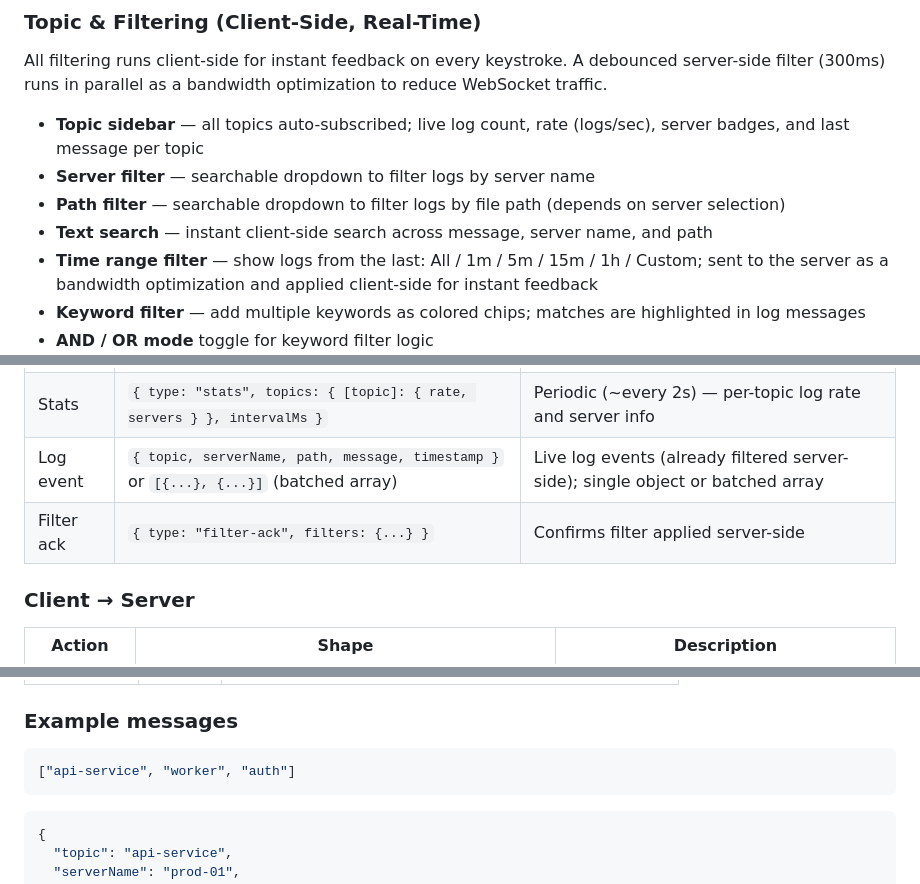
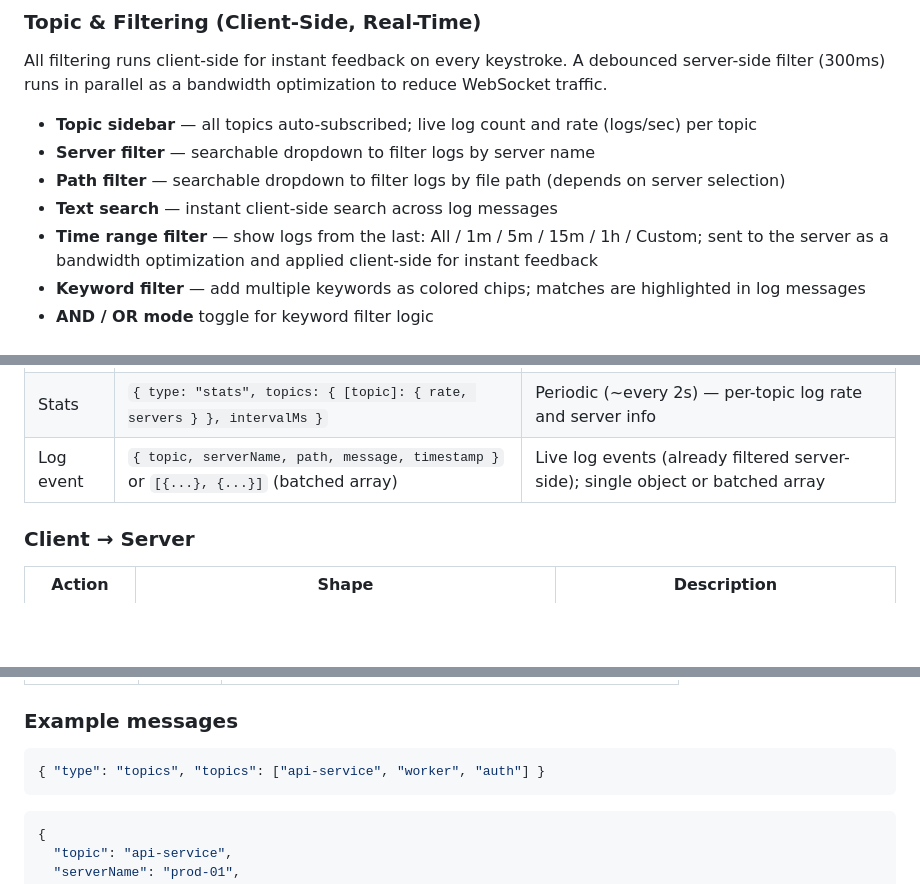
Before and after one commit to MUNYCHA/log-dashboard-ui, a Markdown page: README.md, 3 parts joined by grey strips. GitHub-like rendering; blank space fills up the shorter version.

Commit message:
docs(readme): fix outdated protocol and feature descriptions
- Remove filter-ack from WS protocol table (handler was removed)
- Narrow text search description to message field only
- Remove server badges and last message claims from sidebar description
- Update topic list example to current typed format

Co-Authored-By: Claude Sonnet 4.6 <noreply@anthropic.com>

````diff
--- a/README.md
+++ b/README.md
@@ -15,10 +15,10 @@ A real-time log monitoring dashboard built with React + Vite. Connects to a WebS
 ### Topic & Filtering (Client-Side, Real-Time)
 All filtering runs client-side for instant feedback on every keystroke. A debounced server-side filter (300ms) runs in parallel as a bandwidth optimization to reduce WebSocket traffic.
 
-- **Topic sidebar** — all topics auto-subscribed; live log count, rate (logs/sec), server badges, and last message per topic
+- **Topic sidebar** — all topics auto-subscribed; live log count and rate (logs/sec) per topic
 - **Server filter** — searchable dropdown to filter logs by server name
 - **Path filter** — searchable dropdown to filter logs by file path (depends on server selection)
-- **Text search** — instant client-side search across message, server name, and path
+- **Text search** — instant client-side search across log messages
 - **Time range filter** — show logs from the last: All / 1m / 5m / 15m / 1h / Custom; sent to the server as a bandwidth optimization and applied client-side for instant feedback
 - **Keyword filter** — add multiple keywords as colored chips; matches are highlighted in log messages
 - **AND / OR mode** toggle for keyword filter logic
@@ -126,7 +126,6 @@ npm run lint
 | Topic list | `{ type: "topics", topics: string[] }` (primary), legacy `string[]` fallback | Once on connect — list of all topic names |
 | Stats | `{ type: "stats", topics: { [topic]: { rate, servers } }, intervalMs }` | Periodic (~every 2s) — per-topic log rate and server info |
 | Log event | `{ topic, serverName, path, message, timestamp }` or `[{...}, {...}]` (batched array) | Live log events (already filtered server-side); single object or batched array |
-| Filter ack | `{ type: "filter-ack", filters: {...} }` | Confirms filter applied server-side |
 
 ### Client → Server
 
@@ -149,7 +148,7 @@ npm run lint
 ### Example messages
 
 ```json
-["api-service", "worker", "auth"]
+{ "type": "topics", "topics": ["api-service", "worker", "auth"] }
 ```
 
 ```json
````
